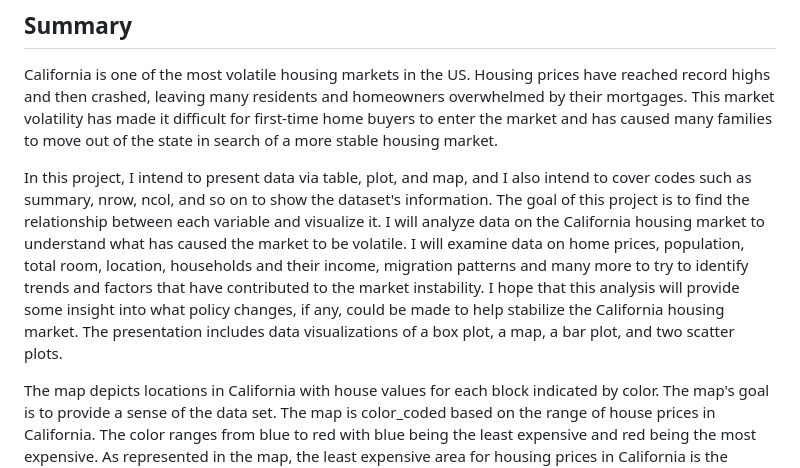
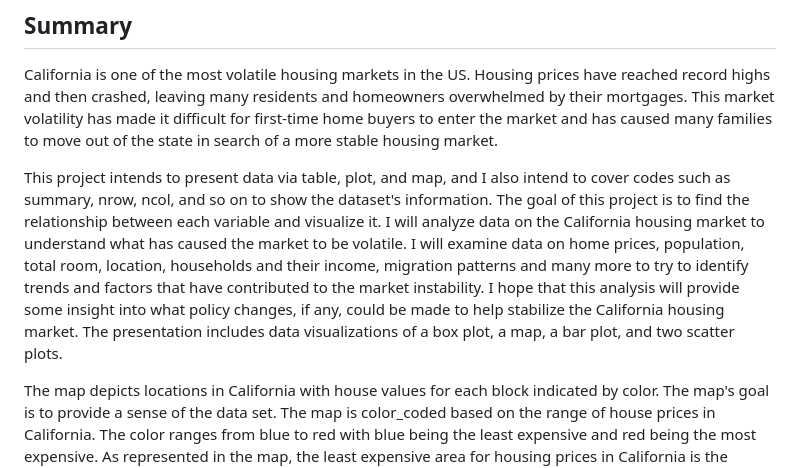
Before and after one commit to soudomsinh/Data-Science-R, a Markdown page: California Housing Price Analysis/README.md, the part around the change. GitHub-like rendering.

```diff
--- a/California Housing Price Analysis/README.md
+++ b/California Housing Price Analysis/README.md
@@ -2,7 +2,7 @@
 
 California is one of the most volatile housing markets in the US. Housing prices have reached record highs and then crashed, leaving many residents and homeowners overwhelmed by their mortgages. This market volatility has made it difficult for first-time home buyers to enter the market and has caused many families to move out of the state in search of a more stable housing market.
 
-In this project, I intend to present data via table, plot, and map, and I  also intend to cover codes such as summary, nrow, ncol, and so on to show the dataset's information. The goal of this project is to find the relationship between each variable and visualize it. I will analyze data on the California housing market to understand what has caused the market to be volatile. I  will examine data on home prices, population, total room, location, households and their income, migration patterns and many more to try to identify trends and factors that have contributed to the market instability. I  hope that this analysis will provide some insight into what policy changes, if any, could be made to help stabilize the California housing market. The presentation includes data visualizations of a box plot, a map, a bar plot, and two scatter plots.
+This project intends to present data via table, plot, and map, and I  also intend to cover codes such as summary, nrow, ncol, and so on to show the dataset's information. The goal of this project is to find the relationship between each variable and visualize it. I will analyze data on the California housing market to understand what has caused the market to be volatile. I  will examine data on home prices, population, total room, location, households and their income, migration patterns and many more to try to identify trends and factors that have contributed to the market instability. I  hope that this analysis will provide some insight into what policy changes, if any, could be made to help stabilize the California housing market. The presentation includes data visualizations of a box plot, a map, a bar plot, and two scatter plots.
 
 The map depicts locations in California with house values for each block indicated by color. The map's goal is to provide a sense of the data set. The map is color_coded based on the range of house prices in California. The color ranges from blue to red with blue being the least expensive and red being the most expensive. As represented in the map, the least expensive area for housing prices in California is the INLAND metropolitan region of California. Houses with average prices are mostly situated along the coast of California that is not too far from the ocean.
 
```
